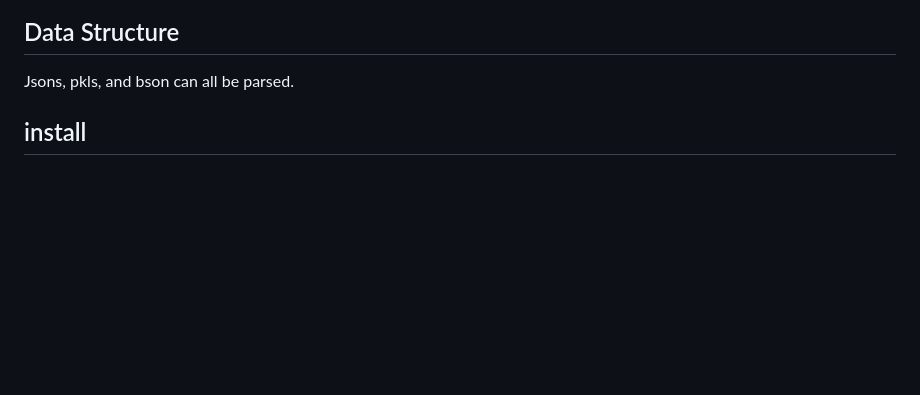
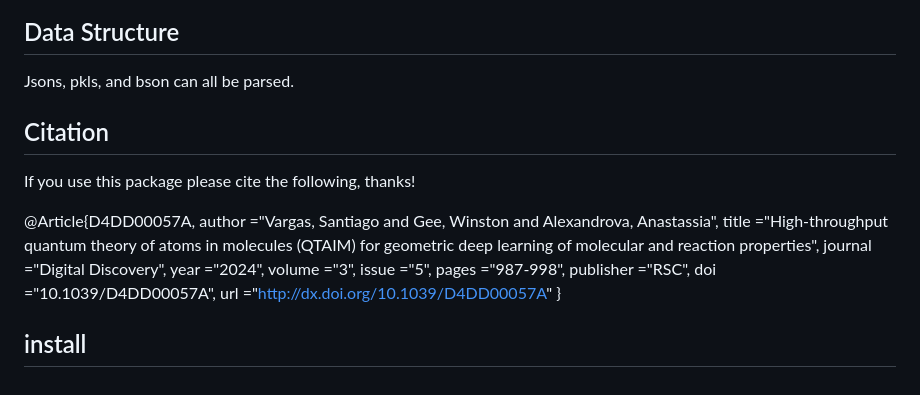
Before and after one commit to santi921/qtaim_generator, a Markdown page: README.md, the part around the change. Rendered like a GitHub page; blank space fills up the shorter version.

Commit message:
Add citation section to README

```diff
--- a/README.md
+++ b/README.md
@@ -51,6 +51,23 @@ Three scripts will be needed to generate QTAIM features readily formatted for yo
 ## Data Structure
 Jsons, pkls, and bson can all be parsed.
 
+ ## Citation
+ If you use this package please cite the following, thanks!
+
+ @Article{D4DD00057A,
+author ="Vargas, Santiago and Gee, Winston and Alexandrova, Anastassia",
+title  ="High-throughput quantum theory of atoms in molecules (QTAIM) for geometric deep learning of molecular and reaction
+properties",
+journal  ="Digital Discovery",
+year  ="2024",
+volume  ="3",
+issue  ="5",
+pages  ="987-998",
+publisher  ="RSC",
+doi  ="10.1039/D4DD00057A",
+url  ="http://dx.doi.org/10.1039/D4DD00057A"
+}
+
 
 
 ## install
```
